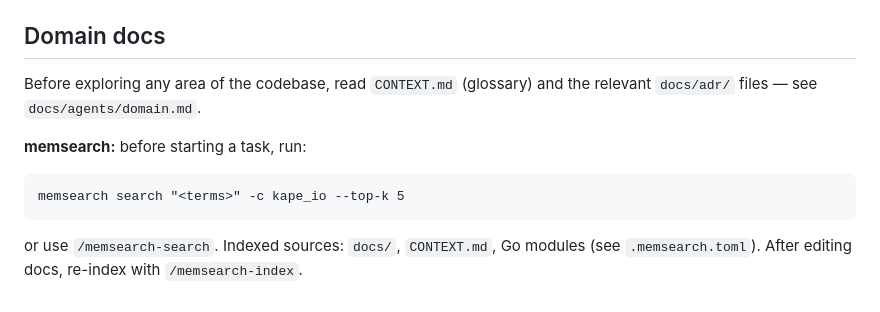
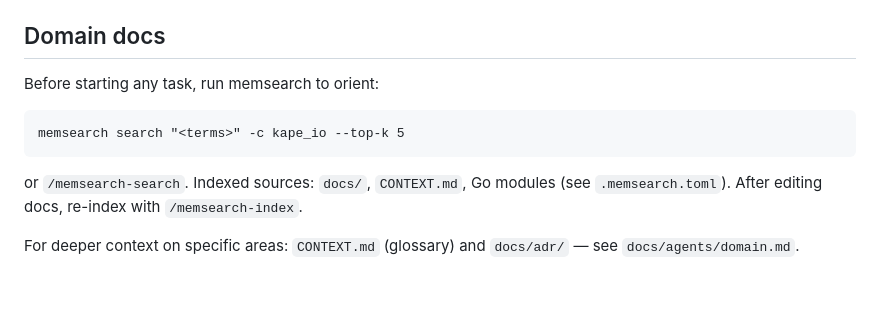
Before and after one commit to dzungtr/kape, a Markdown page: CLAUDE.md, the part around the change. GitHub-like rendering.

Commit message:
docs: promote memsearch as primary orientation in Domain docs
Addresses review feedback: memsearch comes first as the primary
way to orient before a task; manual CONTEXT.md/ADR reads become
a secondary pointer for deeper context.

Co-Authored-By: Claude Sonnet 4.6 <noreply@anthropic.com>

````diff
--- a/CLAUDE.md
+++ b/CLAUDE.md
@@ -59,12 +59,12 @@ Rituals as skills: `/standup`, `/triage`, `/to-issues`, `/to-prd`, `/apply-label
 
 ## Domain docs
 
-Before exploring any area of the codebase, read `CONTEXT.md` (glossary) and the relevant `docs/adr/` files — see `docs/agents/domain.md`.
-
-**memsearch:** before starting a task, run:
+Before starting any task, run memsearch to orient:
 
 ```
 memsearch search "<terms>" -c kape_io --top-k 5
 ```
 
-or use `/memsearch-search`. Indexed sources: `docs/`, `CONTEXT.md`, Go modules (see `.memsearch.toml`). After editing docs, re-index with `/memsearch-index`.
+or `/memsearch-search`. Indexed sources: `docs/`, `CONTEXT.md`, Go modules (see `.memsearch.toml`). After editing docs, re-index with `/memsearch-index`.
+
+For deeper context on specific areas: `CONTEXT.md` (glossary) and `docs/adr/` — see `docs/agents/domain.md`.
````
